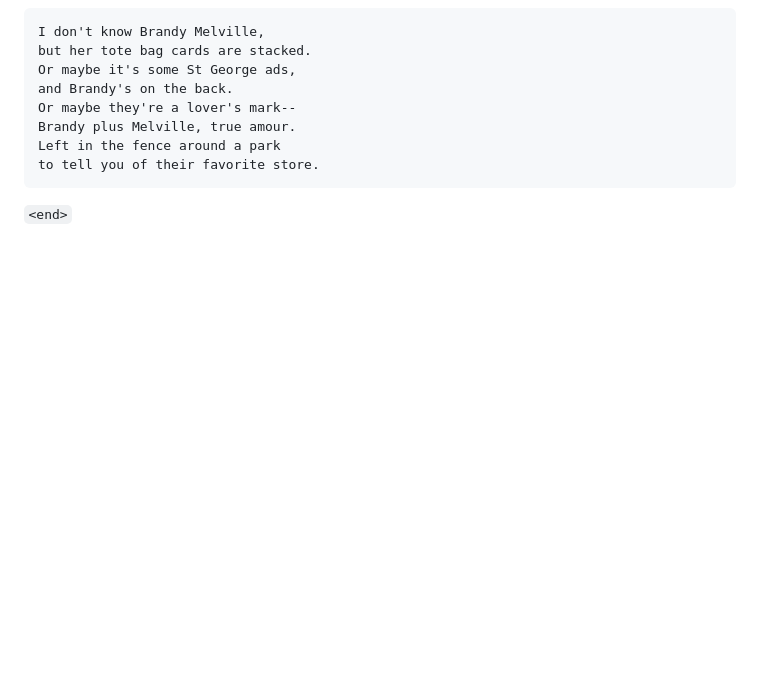
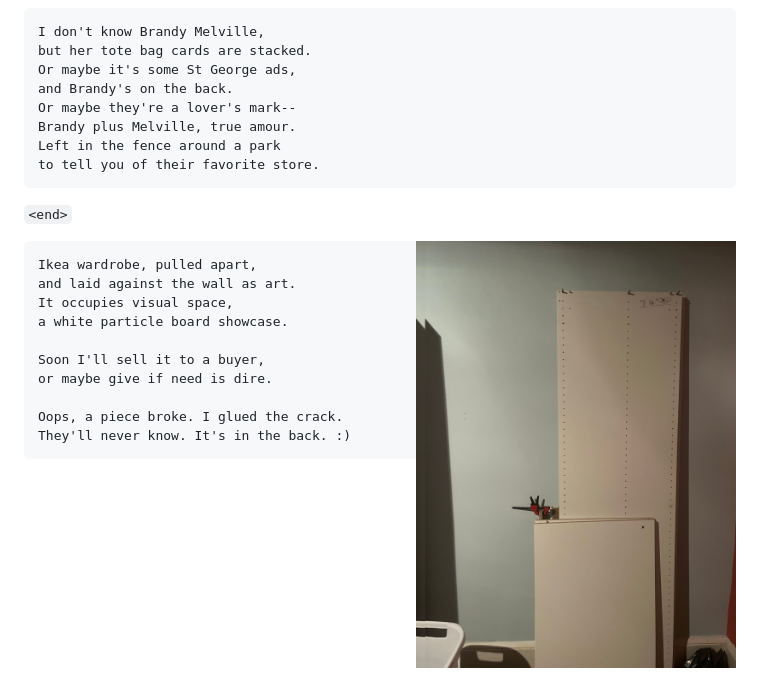
Before and after one commit to fiendish/rhyming_is_easy, a Markdown page: README.md, the part around the change. Rendered like a GitHub page; pictures changed too: images/IkeaWardrobe.jpg (added); blank space fills up the shorter version.

Commit message:
wardrobe

````diff
--- a/README.md
+++ b/README.md
@@ -210,3 +210,18 @@ to tell you of their favorite store.
 ```
 
 `<end>`
+
+<img src="images/IkeaWardrobe.jpg" width="45%" align="right">
+
+```
+Ikea wardrobe, pulled apart,
+and laid against the wall as art.
+It occupies visual space,
+a white particle board showcase.
+
+Soon I'll sell it to a buyer,
+or maybe give if need is dire.
+
+Oops, a piece broke. I glued the crack.
+They'll never know. It's in the back. :)
+```
````
